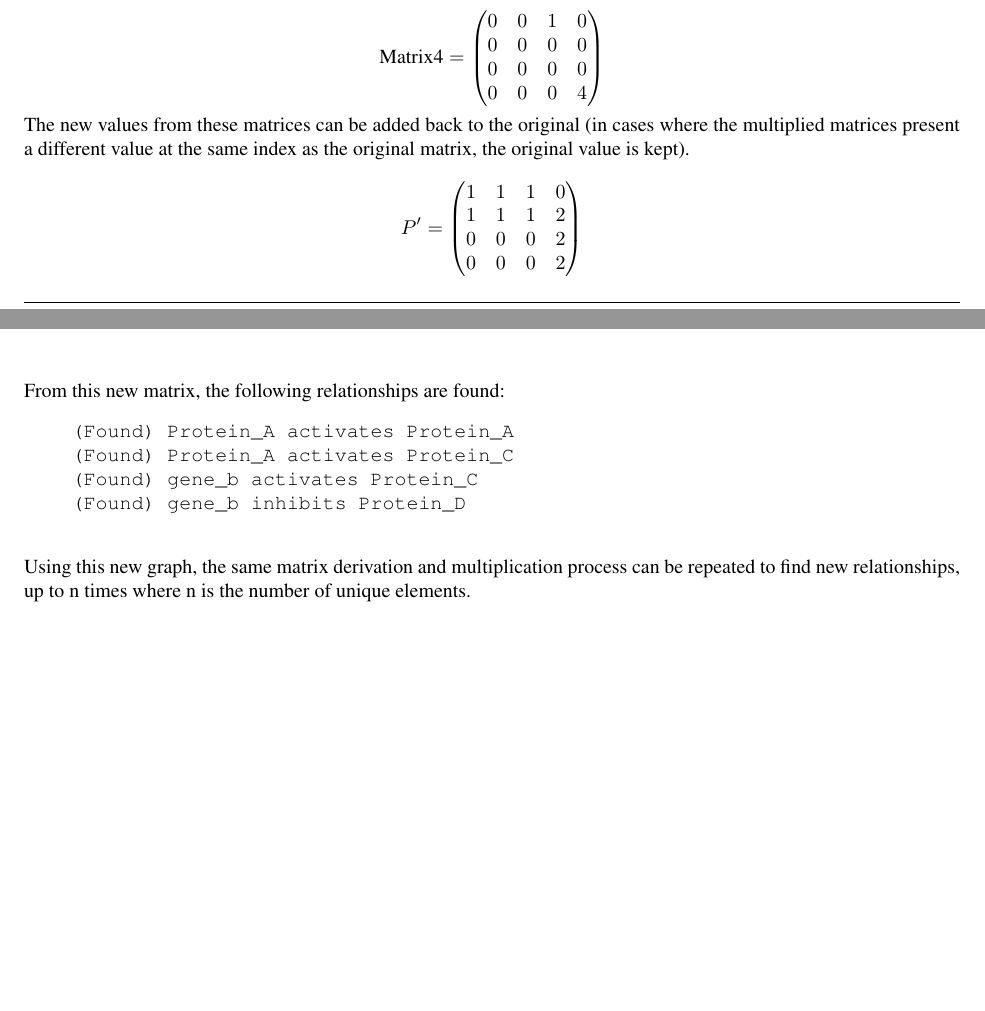
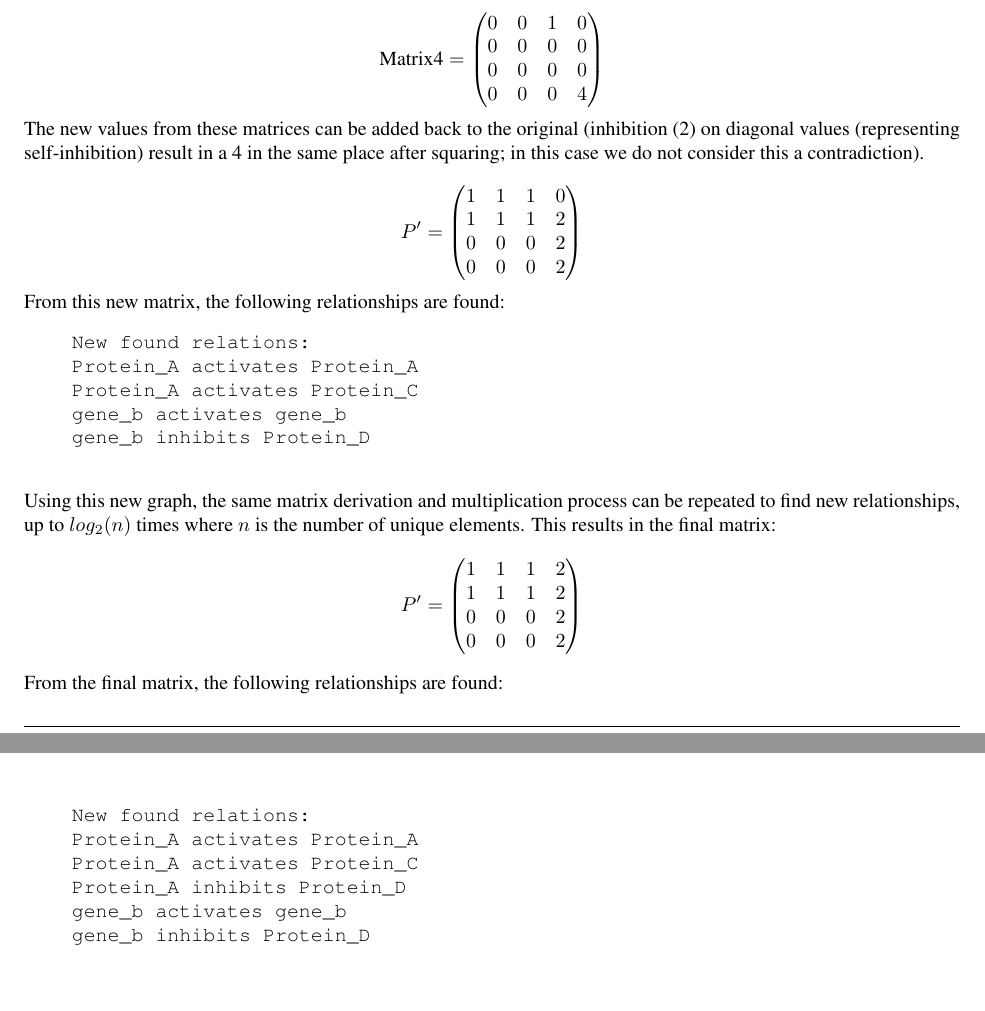
Before and after one commit to dbarowy/BRIAN, a LaTeX document (docs/specification.tex): two parts of pages 5 and 6 of 6 before the commit and two parts of pages 6 and 7 of 7 after it, joined at a grey line, cut so that both start at the same text. Compiled offline with pdfLaTeX; a LaTeX package or settings file that is missing is left out.

Commit message:
docs finished

```diff
--- a/docs/specification.tex
+++ b/docs/specification.tex
@@ -25,7 +25,7 @@
 
 \setlength{\parindent}{0cm}
 
-\newcommand{\Lab}{9}
+\newcommand{\Lab}{10}
 \newcommand{\ProblemHeader}
 
 \newcolumntype{P}[1]{>{\centering\arraybackslash}p{#1}}
@@ -83,10 +85,13 @@ Sample Program $\#1$:
     \end{verbatim}
     Output (in addition to graphical output):
     \begin{verbatim}
-    (Found) Protein_A activates Protein_A
-    (Found) Protein_A activates Protein_C
-    (Found) gene_b activates Protein_C
-    (Found) gene_b inhibits Protein_D
+    Successful parse.
+    New found relations:
+    Protein_A activates Protein_A
+    Protein_A activates Protein_C
+    Protein_A inhibits Protein_D
+    gene_b activates gene_b
+    gene_b inhibits Protein_D
     \end{verbatim}
 
 Sample Program $\#2$:
@@ -278,7 +287,7 @@ $$\mbox{Matrix4} = \begin{pmatrix}
         0 & 0 & 0 & 4 \\
 \end{pmatrix}$$
 
-The new values from these matrices can be added back to the original (in cases where the multiplied matrices present a different value at the same index as the original matrix, the original value is kept).
+The new values from these matrices can be added back to the original (inhibition (2) on diagonal values (representing self-inhibition) result in a 4 in the same place after squaring; in this case we do not consider this a contradiction).
 
 $$P' = \begin{pmatrix}
 	1 & 1 & 1 & 0 \\
@@ -289,13 +298,30 @@ $$P' = \begin{pmatrix}
 
 From this new matrix, the following relationships are found:
  \begin{verbatim}
-    (Found) Protein_A activates Protein_A
-    (Found) Protein_A activates Protein_C
-    (Found) gene_b activates Protein_C
-    (Found) gene_b inhibits Protein_D
+    New found relations:
+    Protein_A activates Protein_A
+    Protein_A activates Protein_C
+    gene_b activates gene_b
+    gene_b inhibits Protein_D
     \end{verbatim}
 
-Using this new graph, the same matrix derivation and multiplication process can be repeated to find new relationships, up to n times where n is the number of unique elements.
+Using this new graph, the same matrix derivation and multiplication process can be repeated to find new relationships, up to $log_2(n)$ times where $n$ is the number of unique elements. This results in the final matrix:
+$$P' = \begin{pmatrix}
+	1 & 1 & 1 & 2 \\
+	1 & 1 & 1 & 2 \\
+        0 & 0 & 0 & 2 \\
+        0 & 0 & 0 & 2 \\
+\end{pmatrix}$$
+
+From the final matrix, the following relationships are found:
+ \begin{verbatim}
+    New found relations:
+    Protein_A activates Protein_A
+    Protein_A activates Protein_C
+    Protein_A inhibits Protein_D
+    gene_b activates gene_b
+    gene_b inhibits Protein_D
+    \end{verbatim}
 
 % DO NOT DELETE ANYTHING BELOW THIS LINE
 %---------------------------------------------------------------------------------------------------------
```
Also changed, not shown: docs/specification.tex (48 more changed lines).
